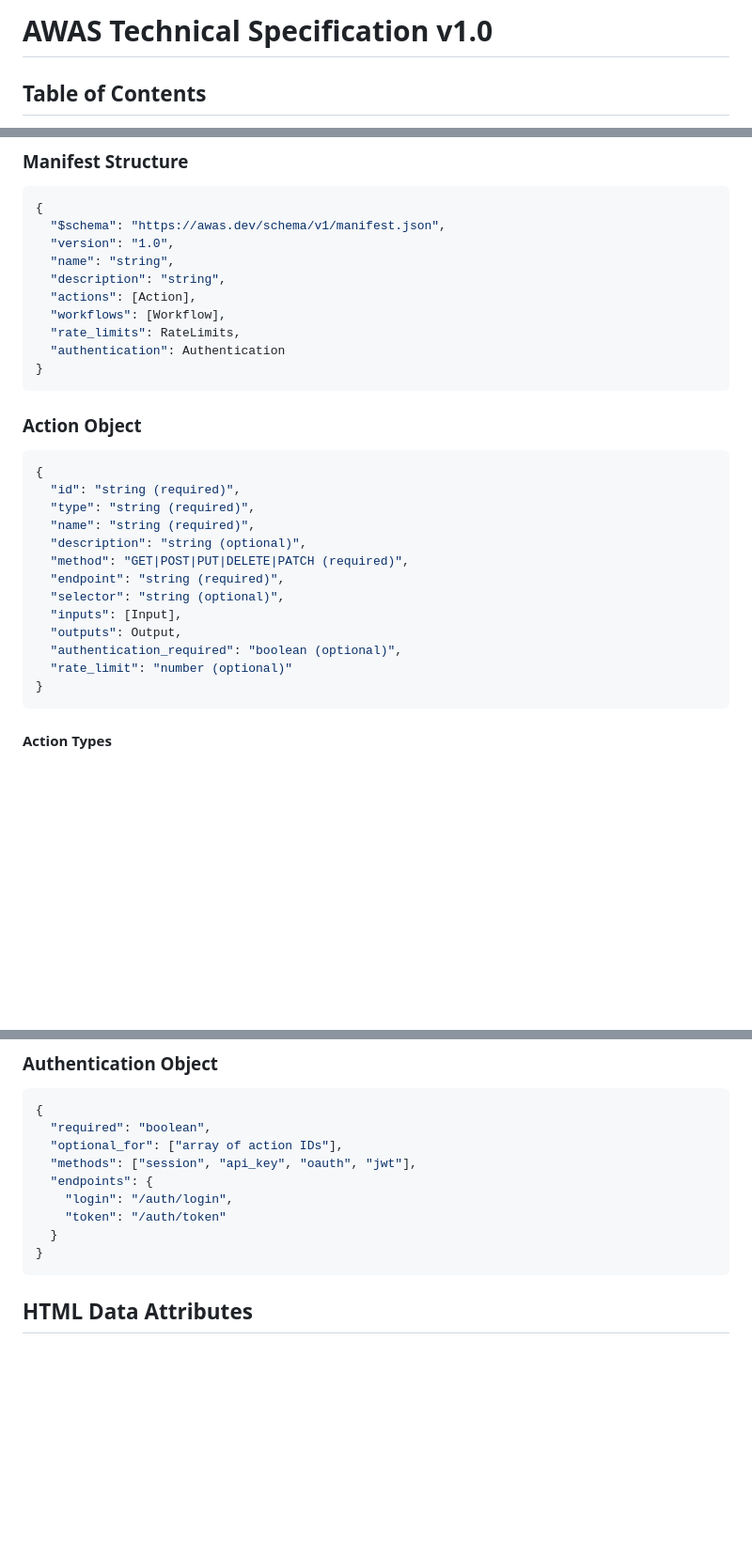
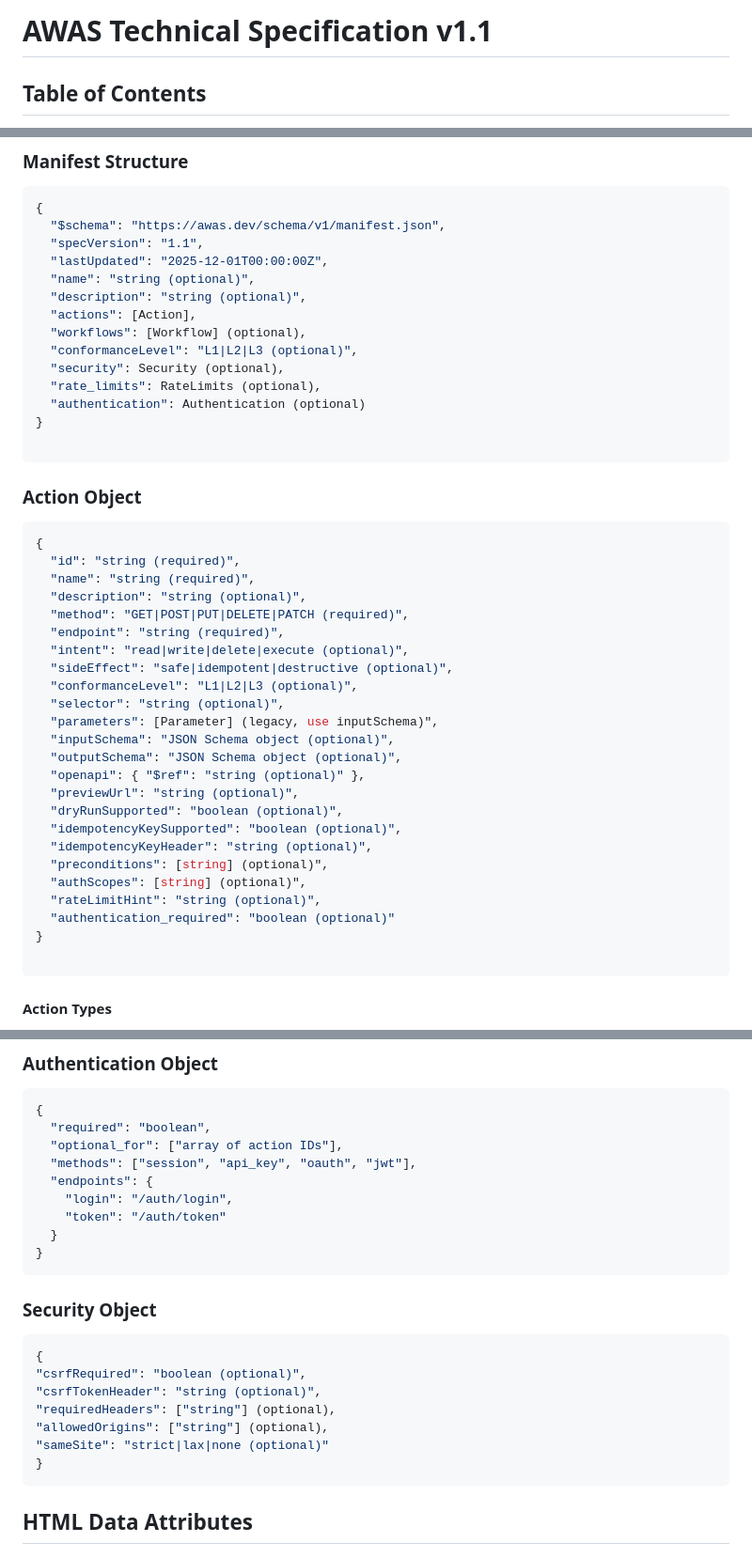
Before and after one commit to TamTunnel/AWAS, a Markdown page: SPECIFICATION.md, 3 parts joined by grey strips. Shown: that part at 94% size. Rendered like a GitHub page; blank space fills up the shorter version.

Commit message:
Bump specification version to 1.1
Updated the specification to version 1.1, adding optional fields and clarifying conformance levels.

````diff
--- a/SPECIFICATION.md
+++ b/SPECIFICATION.md
@@ -1,4 +1,4 @@
-# AWAS Technical Specification v1.0
+# AWAS Technical Specification v1.1
 
 ## Table of Contents
 - [Overview](#overview)
@@ -86,14 +86,18 @@ This follows the RFC 8615 well-known URI specification.
 ```json
 {
   "$schema": "https://awas.dev/schema/v1/manifest.json",
-  "version": "1.0",
-  "name": "string",
-  "description": "string",
+  "specVersion": "1.1",
+  "lastUpdated": "2025-12-01T00:00:00Z",
+  "name": "string (optional)",
+  "description": "string (optional)",
   "actions": [Action],
-  "workflows": [Workflow],
-  "rate_limits": RateLimits,
-  "authentication": Authentication
+  "workflows": [Workflow] (optional),
+  "conformanceLevel": "L1|L2|L3 (optional)",
+  "security": Security (optional),
+  "rate_limits": RateLimits (optional),
+  "authentication": Authentication (optional)
 }
+
 ```
 
 ### Action Object
@@ -101,17 +105,28 @@ This follows the RFC 8615 well-known URI specification.
 ```json
 {
   "id": "string (required)",
-  "type": "string (required)",
   "name": "string (required)",
   "description": "string (optional)",
   "method": "GET|POST|PUT|DELETE|PATCH (required)",
   "endpoint": "string (required)",
+  "intent": "read|write|delete|execute (optional)",
+  "sideEffect": "safe|idempotent|destructive (optional)",
+  "conformanceLevel": "L1|L2|L3 (optional)",
   "selector": "string (optional)",
-  "inputs": [Input],
-  "outputs": Output,
-  "authentication_required": "boolean (optional)",
-  "rate_limit": "number (optional)"
+  "parameters": [Parameter] (legacy, use inputSchema)",
+  "inputSchema": "JSON Schema object (optional)",
+  "outputSchema": "JSON Schema object (optional)",
+  "openapi": { "$ref": "string (optional)" },
+  "previewUrl": "string (optional)",
+  "dryRunSupported": "boolean (optional)",
+  "idempotencyKeySupported": "boolean (optional)",
+  "idempotencyKeyHeader": "string (optional)",
+  "preconditions": [string] (optional)",
+  "authScopes": [string] (optional)",
+  "rateLimitHint": "string (optional)",
+  "authentication_required": "boolean (optional)"
 }
+
 ```
 
 #### Action Types
@@ -200,6 +215,17 @@ This follows the RFC 8615 well-known URI specification.
     "login": "/auth/login",
     "token": "/auth/token"
   }
+}
+```
+### Security Object
+
+```json
+{
+"csrfRequired": "boolean (optional)",
+"csrfTokenHeader": "string (optional)",
+"requiredHeaders": ["string"] (optional),
+"allowedOrigins": ["string"] (optional),
+"sameSite": "strict|lax|none (optional)"
 }
 ```
 
````
Also changed, not shown: other parts of SPECIFICATION.md (+12 -1 lines).
